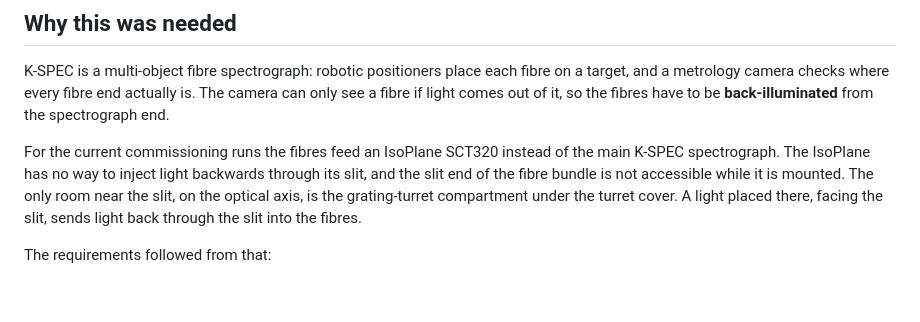
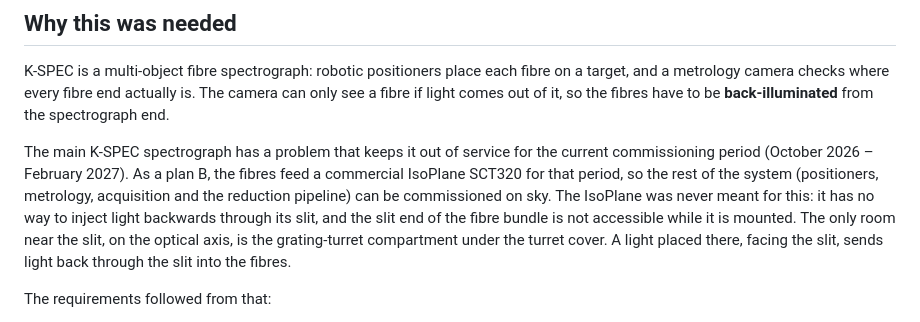
Before and after one commit to hbahk/isoplane-back-illumination, a Markdown page: README.md, the part around the change. Rendered like a GitHub page; blank space fills up the shorter version.

Commit message:
README: explain the IsoPlane plan-B context for 2026-27 commissioning

```diff
--- a/README.md
+++ b/README.md
@@ -23,8 +23,11 @@ K-SPEC is a multi-object fibre spectrograph: robotic positioners place each fibr
 and a metrology camera checks where every fibre end actually is. The camera can only see a fibre
 if light comes out of it, so the fibres have to be **back-illuminated** from the spectrograph end.
 
-For the current commissioning runs the fibres feed an IsoPlane SCT320 instead of the main K-SPEC
-spectrograph. The IsoPlane has no way to inject light backwards through its slit, and the slit
+The main K-SPEC spectrograph has a problem that keeps it out of service for the current
+commissioning period (October 2026 – February 2027). As a plan B, the fibres feed a commercial
+IsoPlane SCT320 for that period, so the rest of the system (positioners, metrology, acquisition
+and the reduction pipeline) can be commissioned on sky. The IsoPlane was never meant for this:
+it has no way to inject light backwards through its slit, and the slit
 end of the fibre bundle is not accessible while it is mounted. The only room near the slit, on
 the optical axis, is the grating-turret compartment under the turret cover. A light placed there,
 facing the slit, sends light back through the slit into the fibres.
```
